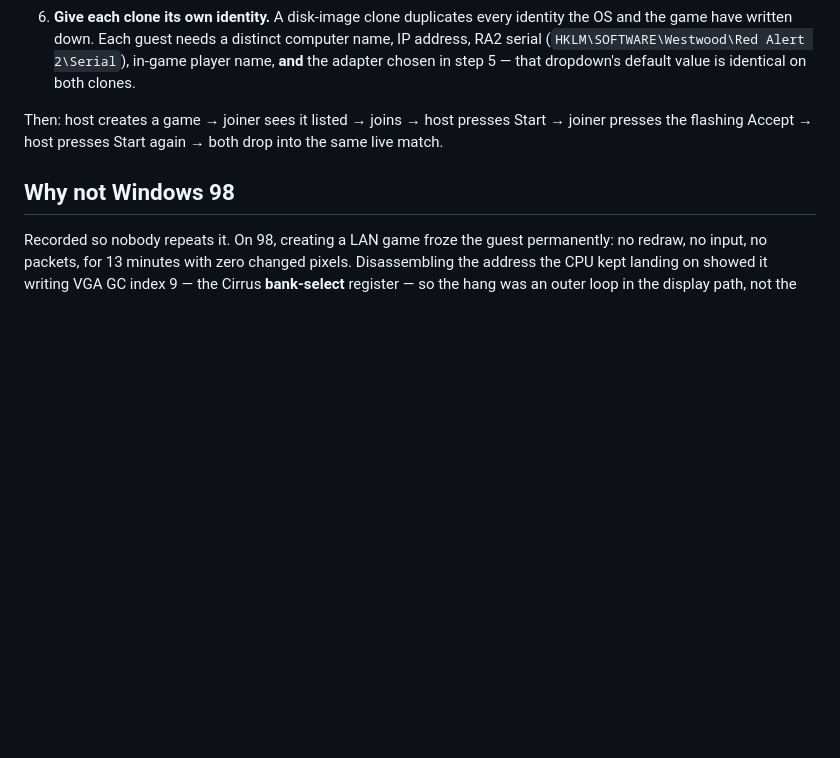
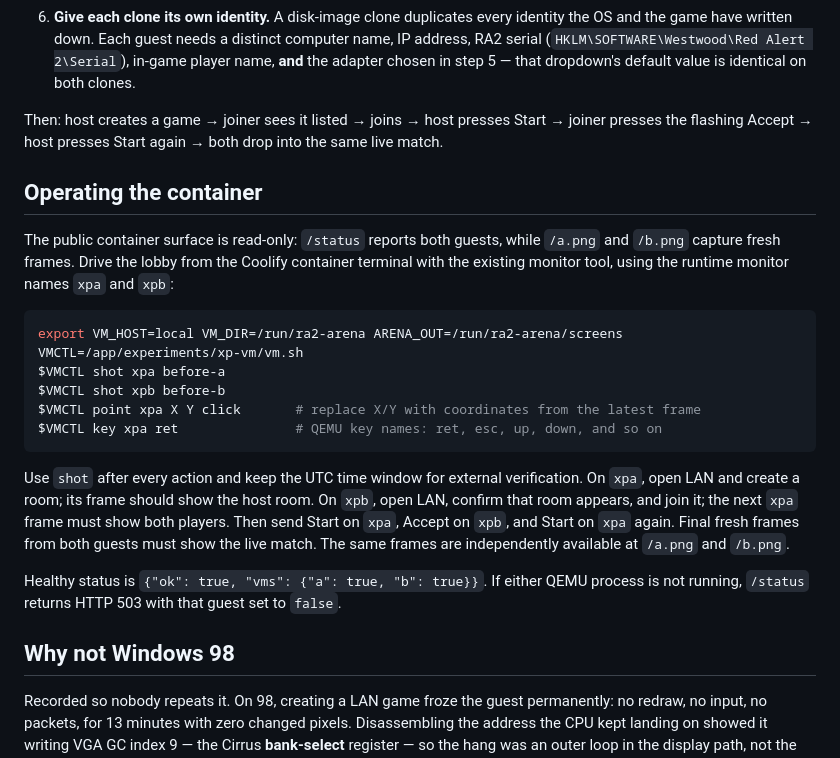
Before and after one commit to oreasono/ra2-arena, a Markdown page: experiments/xp-vm/README.md, the part around the change. GitHub-like rendering; blank space fills up the shorter version.

Commit message:
docs: pin the container lobby workflow
Signed-off-by: opensource-eng <opensource-eng@users.noreply.local>

````diff
--- a/experiments/xp-vm/README.md
+++ b/experiments/xp-vm/README.md
@@ -50,6 +50,30 @@ nothing happens.
 Then: host creates a game → joiner sees it listed → joins → host presses Start → joiner presses the
 flashing Accept → host presses Start again → both drop into the same live match.
 
+## Operating the container
+
+The public container surface is read-only: `/status` reports both guests, while `/a.png` and
+`/b.png` capture fresh frames. Drive the lobby from the Coolify container terminal with the existing
+monitor tool, using the runtime monitor names `xpa` and `xpb`:
+
+```sh
+export VM_HOST=local VM_DIR=/run/ra2-arena ARENA_OUT=/run/ra2-arena/screens
+VMCTL=/app/experiments/xp-vm/vm.sh
+$VMCTL shot xpa before-a
+$VMCTL shot xpb before-b
+$VMCTL point xpa X Y click       # replace X/Y with coordinates from the latest frame
+$VMCTL key xpa ret               # QEMU key names: ret, esc, up, down, and so on
+```
+
+Use `shot` after every action and keep the UTC time window for external verification. On `xpa`,
+open LAN and create a room; its frame should show the host room. On `xpb`, open LAN, confirm that
+room appears, and join it; the next `xpa` frame must show both players. Then send Start on `xpa`,
+Accept on `xpb`, and Start on `xpa` again. Final fresh frames from both guests must show the live
+match. The same frames are independently available at `/a.png` and `/b.png`.
+
+Healthy status is `{"ok": true, "vms": {"a": true, "b": true}}`. If either QEMU process is not
+running, `/status` returns HTTP 503 with that guest set to `false`.
+
 ## Why not Windows 98
 
 Recorded so nobody repeats it. On 98, creating a LAN game froze the guest permanently: no redraw,
````
